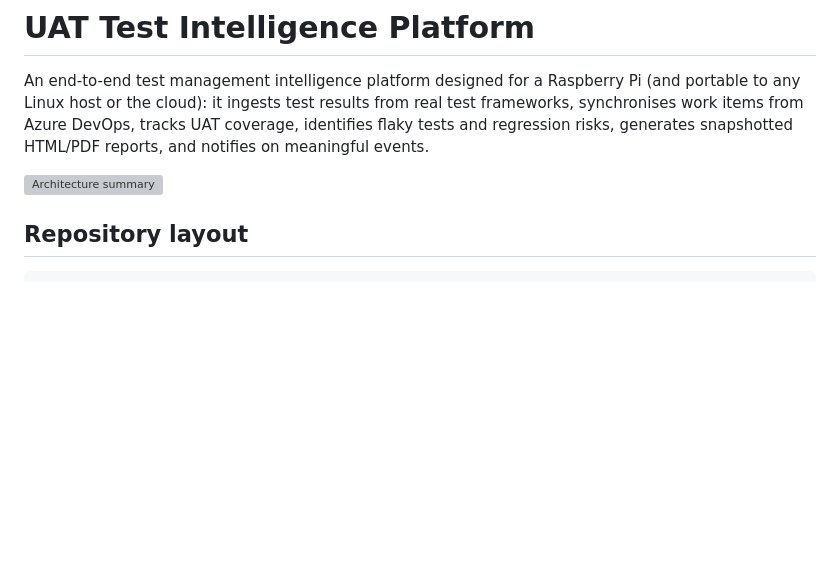
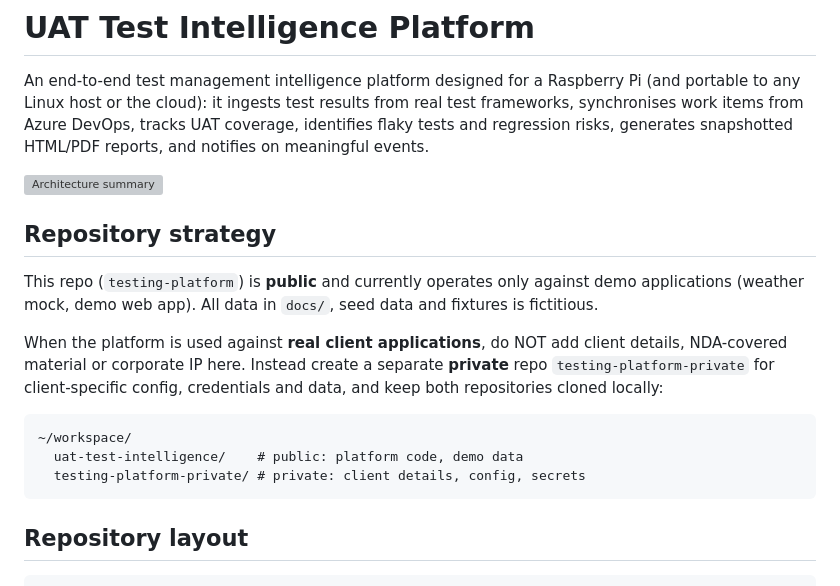
Before and after one commit to Frederick1989/testing-platform, a Markdown page: README.md, the part around the change. Rendered like a GitHub page; blank space fills up the shorter version; grey boxes are pictures that could not be loaded.

Commit message:
docs: document public/private repo strategy for client work

````diff
--- a/README.md
+++ b/README.md
@@ -7,6 +7,23 @@ identifies flaky tests and regression risks, generates snapshotted HTML/PDF
 reports, and notifies on meaningful events.
 
 ![Architecture summary](docs/architecture.md)
+
+## Repository strategy
+
+This repo (`testing-platform`) is **public** and currently operates only against
+demo applications (weather mock, demo web app). All data in `docs/`, seed data
+and fixtures is fictitious.
+
+When the platform is used against **real client applications**, do NOT add
+client details, NDA-covered material or corporate IP here. Instead create a
+separate **private** repo `testing-platform-private` for client-specific
+config, credentials and data, and keep both repositories cloned locally:
+
+```text
+~/workspace/
+  uat-test-intelligence/    # public: platform code, demo data
+  testing-platform-private/ # private: client details, config, secrets
+```
 
 ## Repository layout
 
````
